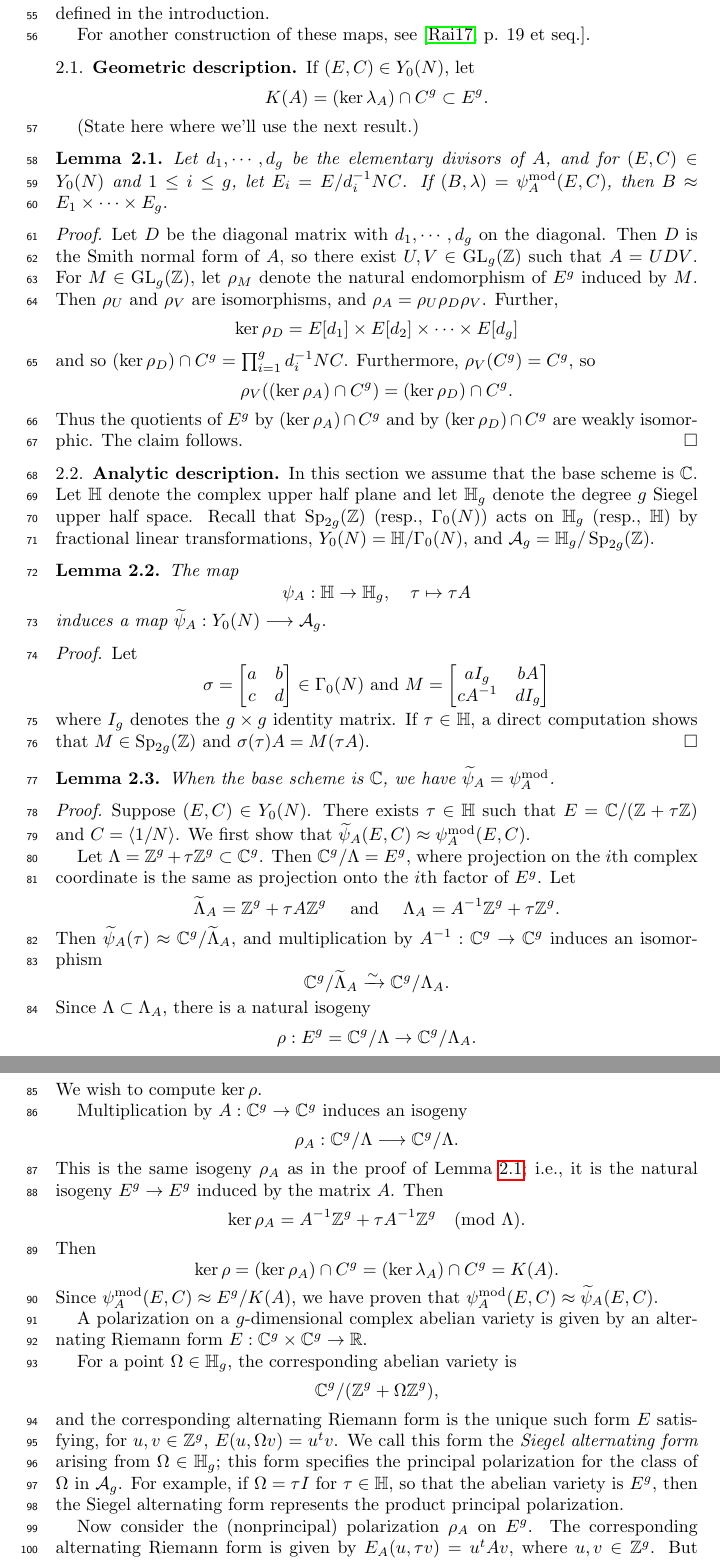
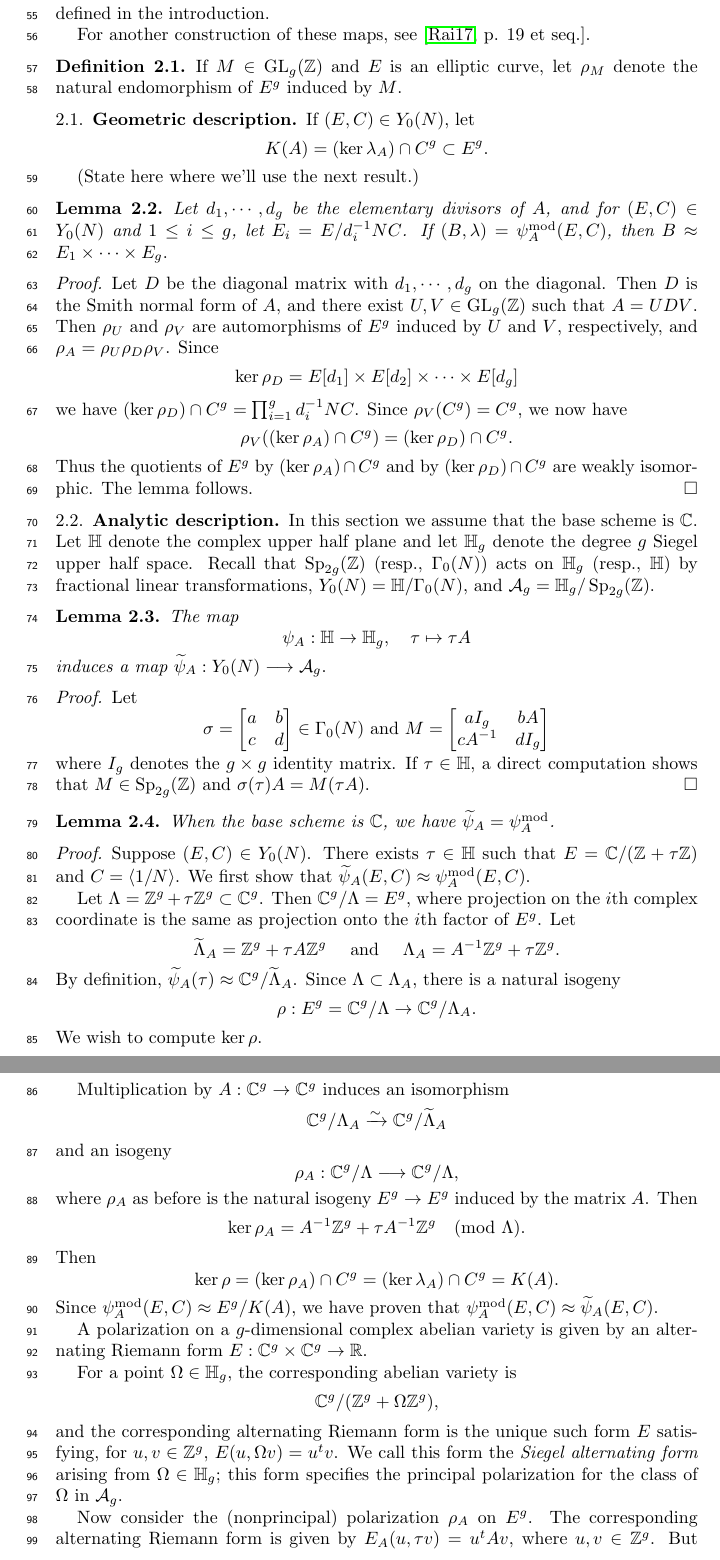
Before and after one commit to ssharif/impossible-invariant, a LaTeX paper (ConstantInvariant.tex): two parts of pages 3 and 4 of 11, joined at a grey line, cut so that both start at the same text. Compiled offline with pdfLaTeX.

Commit message:
Update ConstantInvariant.tex

```diff
--- a/ConstantInvariant.tex
+++ b/ConstantInvariant.tex
@@ -163,6 +163,10 @@ defined in the introduction.
 
 For another construction of these maps, see \cite[p. 19 et seq.]{rains}.
 
+\begin{definition}
+If $M \in \Gl_g(\Z)$ and $E$ is an elliptic curve, let $\rho_M$ denote the natural endomorphism of $E^g$ induced by $M$.
+\end{definition}
+
 \subsection{Geometric description}
 \label{sec:geo-desc}
 
@@ -210,16 +214,16 @@ $
 %      & & & {d_{g}}
 %    \end{bmatrix}
 %  \]
-Then $D$ is the Smith normal form of $A$, so there exist $U,V \in \Gl_g(\Z)$ such that $A = UDV$. For $M \in \Gl_g(\Z)$, let $\rho_M$ denote the natural endomorphism of $E^g$ induced by $M$. Then $\rho_U$ and $\rho_V$ are isomorphisms, and $\rho_A = \rho_U \rho_D \rho_V$. Further,
+Then $D$ is the Smith normal form of $A$, and there exist $U,V \in \Gl_g(\Z)$ such that $A = UDV$. Then $\rho_U$ and $\rho_V$ are automorphisms of $E^g$ induced by $U$ and $V$, respectively, and $\rho_A = \rho_U \rho_D \rho_V$. Since
   \begin{align*}
     \ker \rho_D &= E[d_1] \times E[d_2] \times \cdots \times E[d_g]
   \end{align*}
-  and so $(\ker \rho_D) \cap C^g = \prod_{i=1}^g d_i^{-1}NC$. %d_1^{-1}NC \times \cdots \times d_g^{-1}NC$.
-  Furthermore, $\rho_V(C^g) = C^g$, so
+  we have $(\ker \rho_D) \cap C^g = \prod_{i=1}^g d_i^{-1}NC$. %d_1^{-1}NC \times \cdots \times d_g^{-1}NC$.
+ Since $\rho_V(C^g) = C^g$, we now have
   \[
     \rho_V((\ker \rho_A) \cap C^g) = (\ker \rho_D) \cap C^g.
   \]
-  Thus the quotients of $E^g$ by $(\ker \rho_A) \cap C^g$ and by $(\ker \rho_D) \cap C^g$ are weakly isomorphic. The claim follows.
+  Thus the quotients of $E^g$ by $(\ker \rho_A) \cap C^g$ and by $(\ker \rho_D) \cap C^g$ are weakly isomorphic. The lemma follows.
 \end{proof}
 
 \subsection{Analytic description}
@@ -267,25 +271,30 @@ and  $\sigma(\tau)A = M(\tau A)$.
   \[
     \tla = \Z^g + \tau A \Z^g \quad \text{ and } \quad     \Lambda_A = A^{-1}\Z^g + \tau \Z^g.
   \]
-Then $\psimodt(\tau) \approx \C^g/\tla$, and
+By definition, $\psimodt(\tau) \approx \C^g/\tla$.
 %  \[
 %    \Lambda_A = A^{-1}\Z^g + \tau \Z^g.
 %  \]
-  multiplication by $A^{-1}: \C^g \to \C^g$ induces an isomorphism
-  \[
-    \C^g/\tla \xrightarrow{\sim} \C^g/\Lambda_A.
-  \]
+%  Multiplication by $A^{-1}: \C^g \to \C^g$ induces an isomorphism
+%  \[
+ %   \C^g/\tla \xrightarrow{\sim} \C^g/\Lambda_A.
+ % \]
  Since $\Lambda \subset \Lambda_A$, there is a natural isogeny
   \[
     \rho: E^g = \C^g/\Lambda \to \C^g/\Lambda_A.
   \]
   We wish to compute $\ker \rho$.
 
-  Multiplication by $A: \C^g \to \C^g$ induces an isogeny
+  Multiplication by $A: \C^g \to \C^g$ induces an isomorphism
   \[
-    \rho_A: \C^g/\Lambda \longrightarrow \C^g/\Lambda.
+     \C^g/\Lambda_A \xrightarrow{\sim}  \C^g/\tla
   \]
-  This is the same isogeny $\rho_A$ as in the proof of Lemma \ref{lem:psimod-weakly-isomorphic-to-product}; i.e., it is the natural isogeny $E^g \to E^g$ induced by the matrix $A$. Then
+and an isogeny
+  \[
+    \rho_A: \C^g/\Lambda \longrightarrow \C^g/\Lambda,
+  \]
+  %This is the same isogeny $\rho_A$ as in the proof of Lemma \ref{lem:psimod-weakly-isomorphic-to-product}; i.e., it
+  where $\rho_A$ as before is the natural isogeny $E^g \to E^g$ induced by the matrix $A$. Then
 \[
 \ker \rho_A = A^{-1}\Z^g + \tau A^{-1} \Z^g \pmod{\Lambda}.
 \]
@@ -302,7 +311,7 @@ Since $\psimod(E,C) \approx E^g/K(A)$, we have proven that $\psimod(E,C) \approx
 \[
 \C^g/(\Z^g + \Omega \Z^g),
 \]
-and the corresponding alternating Riemann form is the unique such form $E$ satisfying, for $u,v \in \Z^g$, $E(u,\Omega v) = u^tv$. We call this form the \emph{Siegel alternating form} arising from $\Omega \in \hh_g$; this form specifies the principal polarization for the class of $\Omega$ in $\ag$. For example, if $\Omega = \tau I$ for $\tau \in \hh$, so that the abelian variety is $E^g$, then the Siegel alternating form represents the product principal polarization.
+and the corresponding alternating Riemann form is the unique such form $E$ satisfying, for $u,v \in \Z^g$, $E(u,\Omega v) = u^tv$. We call this form the \emph{Siegel alternating form} arising from $\Omega \in \hh_g$; this form specifies the principal polarization for the class of $\Omega$ in $\ag$. %For example, if $\Omega = \tau I$ for $\tau \in \hh$, so that the abelian variety is $E^g$, then the Siegel alternating form represents the product principal polarization.
 
 Now consider the (nonprincipal) polarization $\rho_A$ on $E^g$. The corresponding alternating Riemann form is given by $E_A(u,\tau v) = u^tAv$, where $u,v \in \Z^g$. But observe that $E_A(\Lambda_A \times \Lambda_A) \subset \Z$, and so $E_A$ gives rise to a Riemann form for $\C^g/\Lambda_A$ as well. Write $\lambda$ for the polarization of $\C^g/\Lambda_A$ given by $E_A$. Then by definition of $\psimod$, we have
 \[
```
